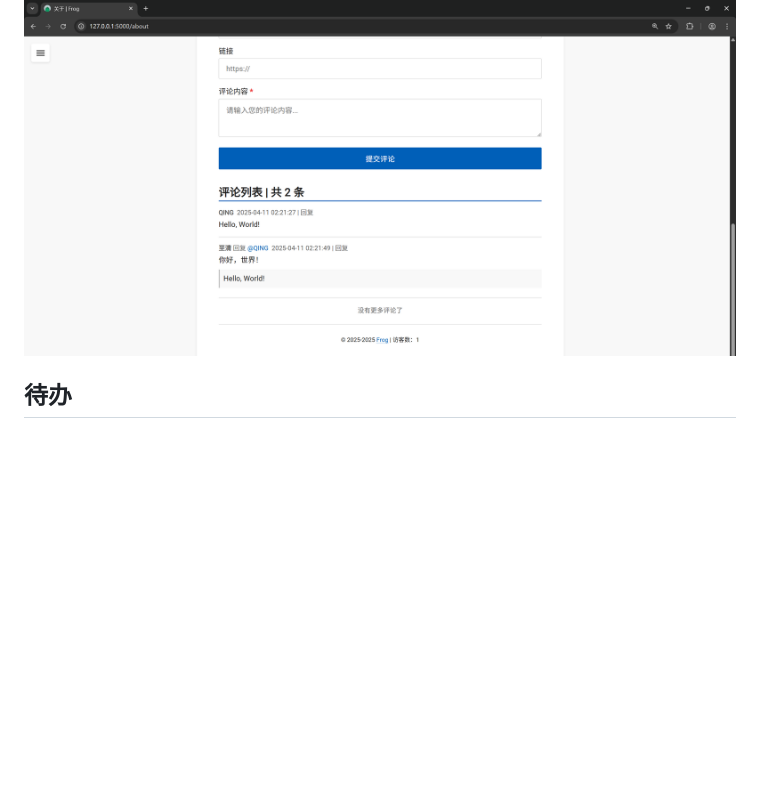
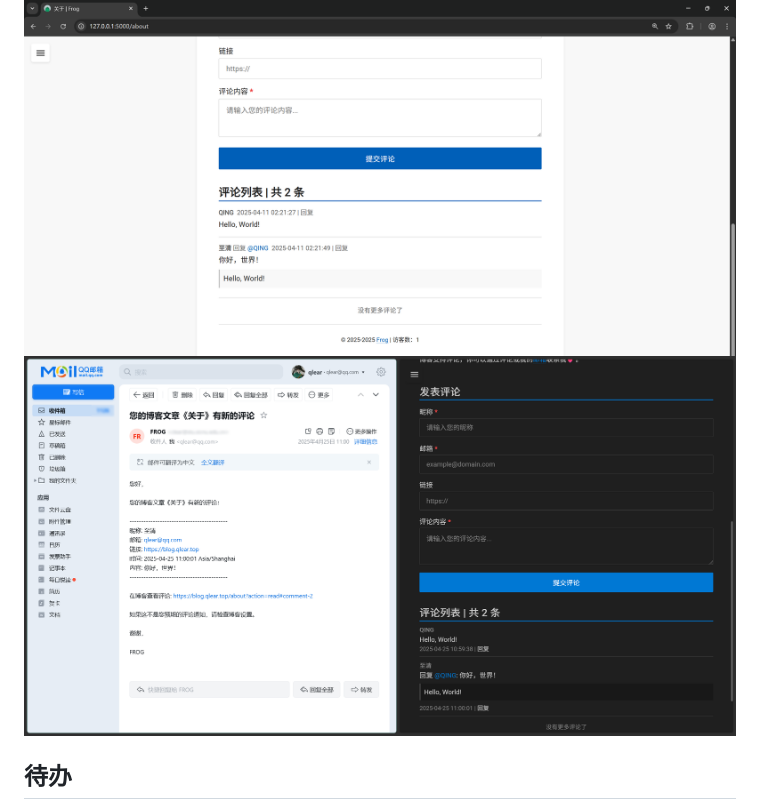
Before and after one commit to GitZhiQing/Frog, a Markdown page: README.md, the part around the change. GitHub-like rendering; pictures changed too: images/comment-notify.png (added); blank space fills up the shorter version.

Commit message:
docs: 增加评论通知效果图

```diff
--- a/README.md
+++ b/README.md
@@ -48,6 +48,7 @@ MAIL_PASSWORD=<mail_password>       # 发件人密码
 ![light-archive](./images/archive-light.png)
 ![light-read](./images/read-light.png)
 ![light-comment](./images/comment-light.png)
+![comment-notify](./images/comment-notify.png)
 
 ## 待办
 
```
